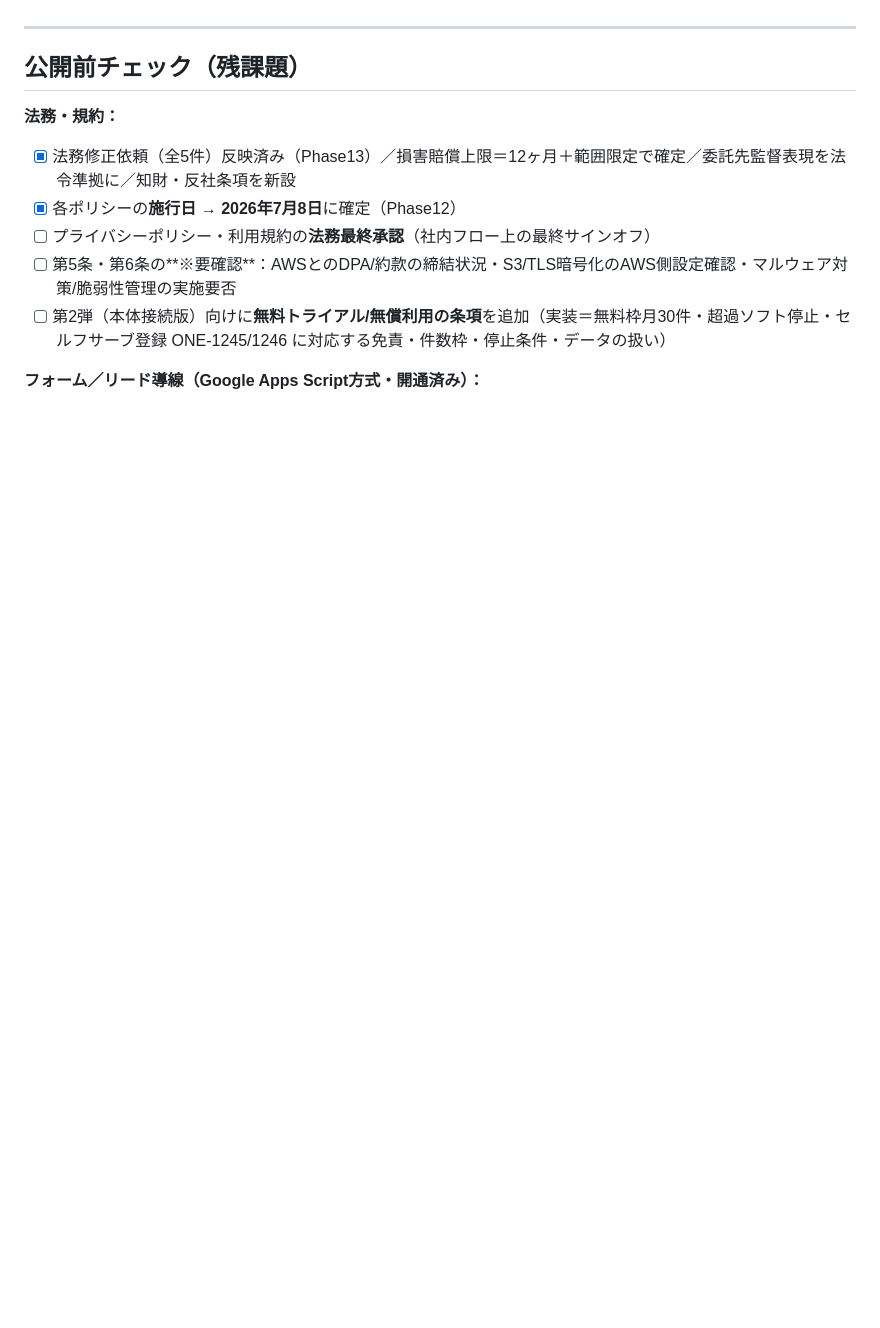
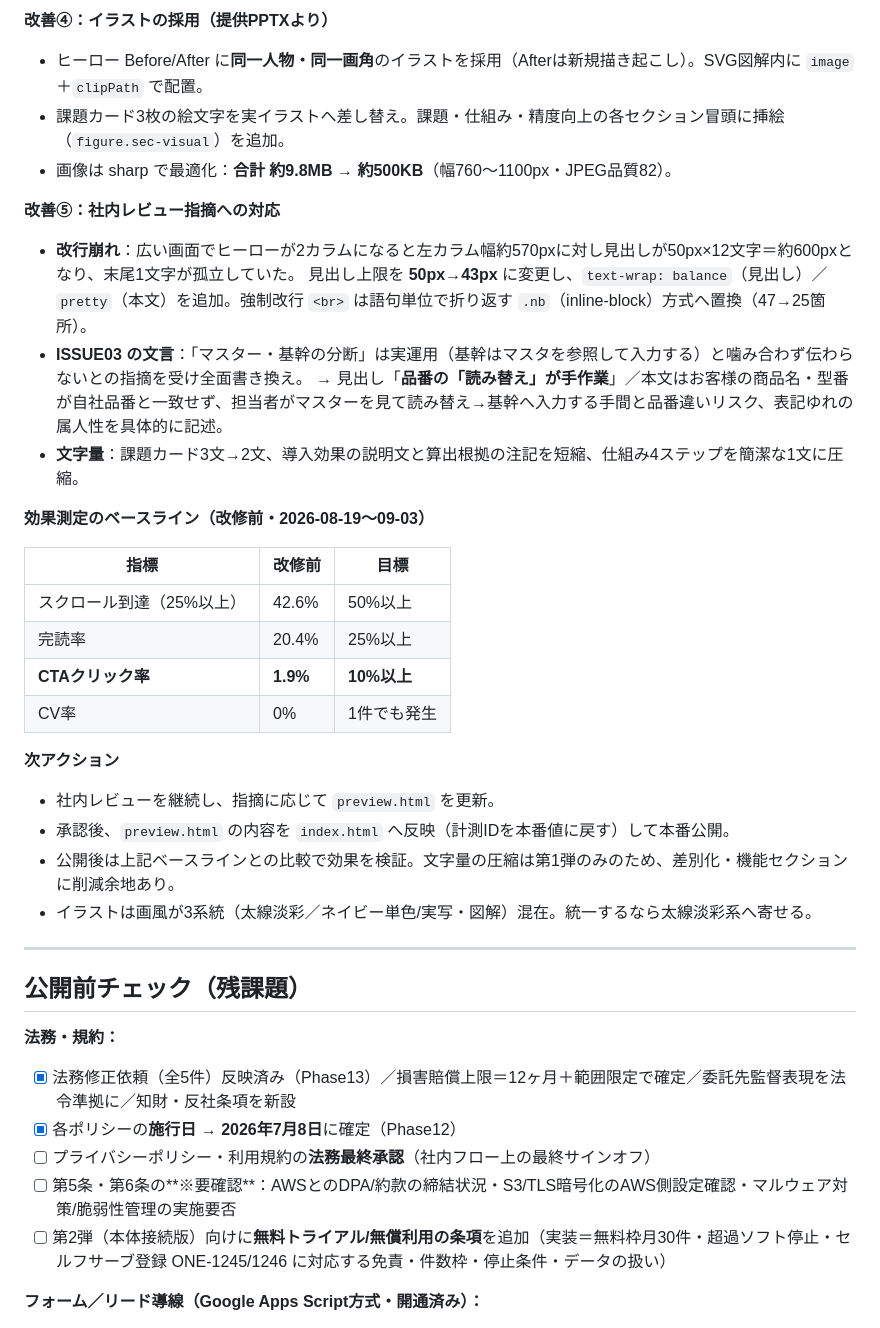
Before and after one commit to sagbrain/Onevio_ORDIA_LP, a Markdown page: README.md, the part around one of its changes. GitHub-like rendering; blank space fills up the shorter version.

Commit message:
docs: Phase 30 — 動線分析にもとづくLP全面改善（preview.html）を記録
Co-Authored-By: Claude Opus 4.8 <noreply@anthropic.com>

```diff
--- a/README.md
+++ b/README.md
@@ -500,3 +531,31 @@ CV0件が続く要因＝「LP内のどこで離脱しているか不明」を解
+**改善④：イラストの採用（提供PPTXより）**
+- ヒーロー Before/After に**同一人物・同一画角**のイラストを採用（Afterは新規描き起こし）。SVG図解内に `image`＋`clipPath` で配置。
+- 課題カード3枚の絵文字を実イラストへ差し替え。課題・仕組み・精度向上の各セクション冒頭に挿絵（`figure.sec-visual`）を追加。
+- 画像は sharp で最適化：**合計 約9.8MB → 約500KB**（幅760〜1100px・JPEG品質82）。
+
+**改善⑤：社内レビュー指摘への対応**
+- **改行崩れ**：広い画面でヒーローが2カラムになると左カラム幅約570pxに対し見出しが50px×12文字＝約600pxとなり、末尾1文字が孤立していた。
+  見出し上限を **50px→43px** に変更し、`text-wrap: balance`（見出し）／`pretty`（本文）を追加。強制改行 `<br>` は語句単位で折り返す `.nb`（inline-block）方式へ置換（47→25箇所）。
+- **ISSUE03 の文言**：「マスター・基幹の分断」は実運用（基幹はマスタを参照して入力する）と噛み合わず伝わらないとの指摘を受け全面書き換え。
+  → 見出し「**品番の「読み替え」が手作業**」／本文はお客様の商品名・型番が自社品番と一致せず、担当者がマスターを見て読み替え→基幹へ入力する手間と品番違いリスク、表記ゆれの属人性を具体的に記述。
+- **文字量**：課題カード3文→2文、導入効果の説明文と算出根拠の注記を短縮、仕組み4ステップを簡潔な1文に圧縮。
+
+**効果測定のベースライン（改修前・2026-08-19〜09-03）**
+
+| 指標 | 改修前 | 目標 |
+|---|---|---|
+| スクロール到達（25%以上）| 42.6% | 50%以上 |
+| 完読率 | 20.4% | 25%以上 |
+| **CTAクリック率** | **1.9%** | **10%以上** |
+| CV率 | 0% | 1件でも発生 |
+
+**次アクション**
+- 社内レビューを継続し、指摘に応じて `preview.html` を更新。
+- 承認後、`preview.html` の内容を `index.html` へ反映（計測IDを本番値に戻す）して本番公開。
+- 公開後は上記ベースラインとの比較で効果を検証。文字量の圧縮は第1弾のみのため、差別化・機能セクションに削減余地あり。
+- イラストは画風が3系統（太線淡彩／ネイビー単色/実写・図解）混在。統一するなら太線淡彩系へ寄せる。
+
+
 ---
 
 ## 公開前チェック（残課題）
```
Also changed, not shown: other parts of README.md (+31 -0 lines).
